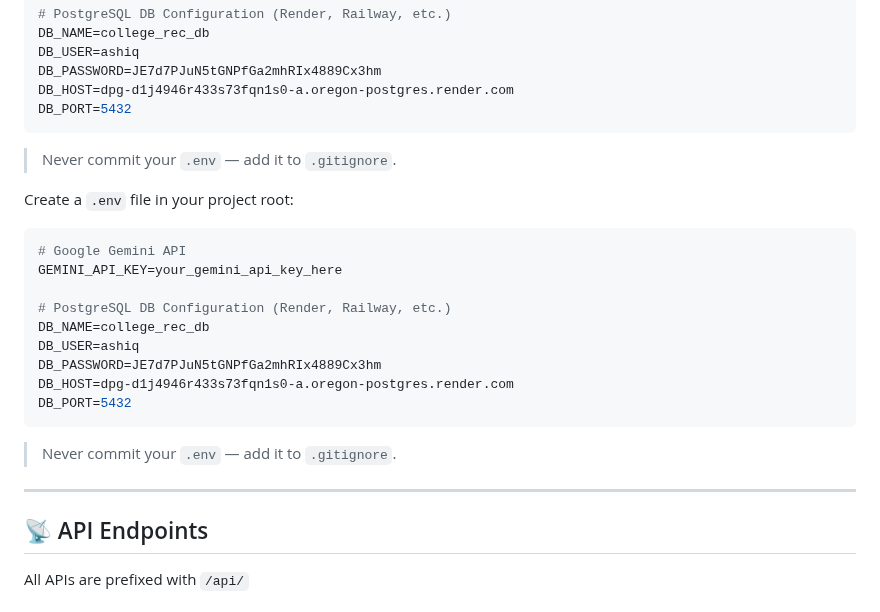
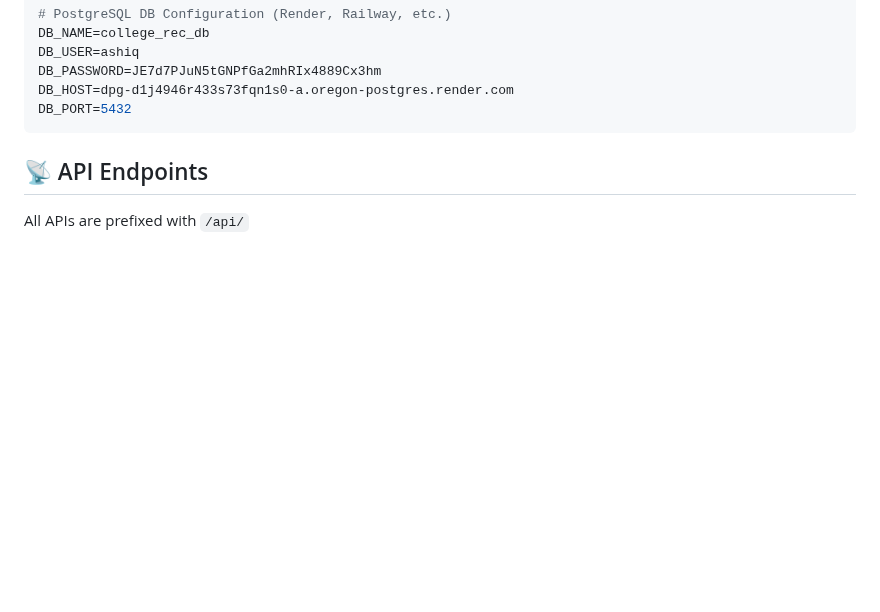
Before and after one commit to muhammedashiqkm/college_management, a Markdown page: README.md, the part around the change. GitHub-like rendering; blank space fills up the shorter version.

````diff
--- a/README.md
+++ b/README.md
@@ -62,26 +62,6 @@ DB_HOST=dpg-d1j4946r433s73fqn1s0-a.oregon-postgres.render.com
 DB_PORT=5432
 ```
 
-> Never commit your `.env` — add it to `.gitignore`.
-
-
-Create a `.env` file in your project root:
-
-```env
-# Google Gemini API
-GEMINI_API_KEY=your_gemini_api_key_here
-
-# PostgreSQL DB Configuration (Render, Railway, etc.)
-DB_NAME=college_rec_db
-DB_USER=ashiq
-DB_PASSWORD=JE7d7PJuN5tGNPfGa2mhRIx4889Cx3hm
-DB_HOST=dpg-d1j4946r433s73fqn1s0-a.oregon-postgres.render.com
-DB_PORT=5432
-```
-
-> Never commit your `.env` — add it to `.gitignore`.
-
----
 
 ## 📡 API Endpoints
 
````
